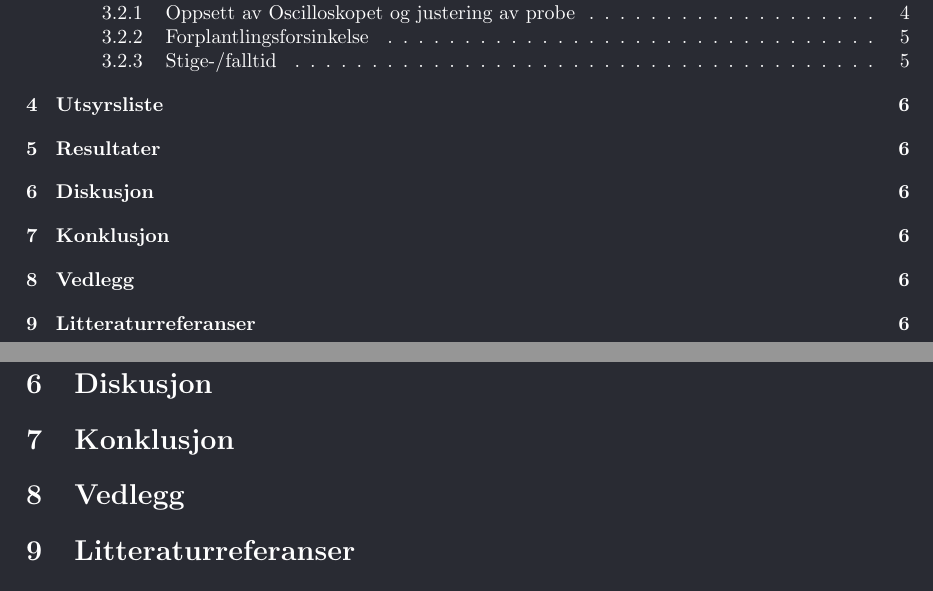
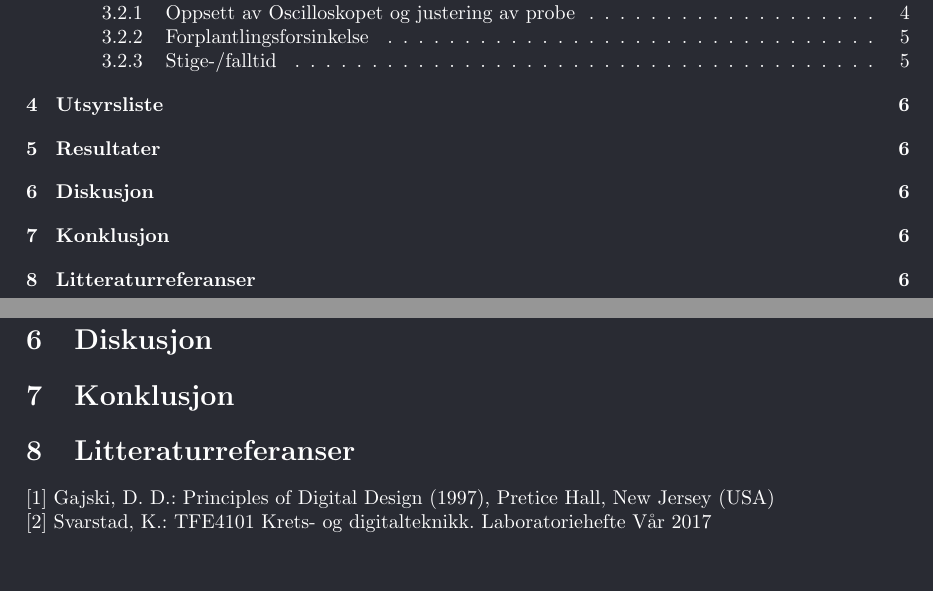
Before and after one commit to rosvik/Rapport_TFE4102_Lab4, a LaTeX document (main.tex): two parts of pages 4 and 10 of 10, joined at a grey line, cut so that both start at the same text, the shorter picture padded with empty space. Compiled offline with pdfLaTeX.

Commit message:
Updates from ShareLaTeX

```diff
--- a/main.tex
+++ b/main.tex
@@ -293,10 +293,11 @@ Følgende utstyr ble brukt under labben;
 
 \section{Konklusjon}
 
-\section{Vedlegg}
+
 
 \section{Litteraturreferanser}
-
+[1] Gajski, D. D.: Principles of Digital Design (1997), Pretice Hall, New Jersey (USA)\newline
+[2] Svarstad, K.: TFE4101 Krets- og digitalteknikk. Laboratoriehefte Vår 2017
 
 
 \end{document}
```
